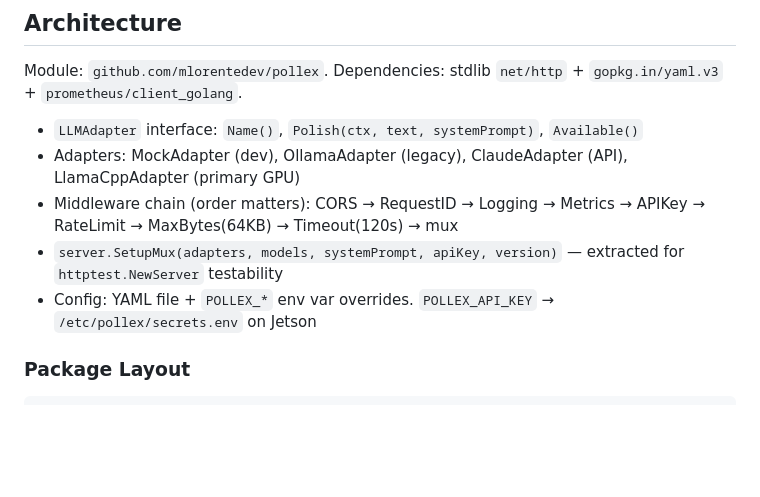
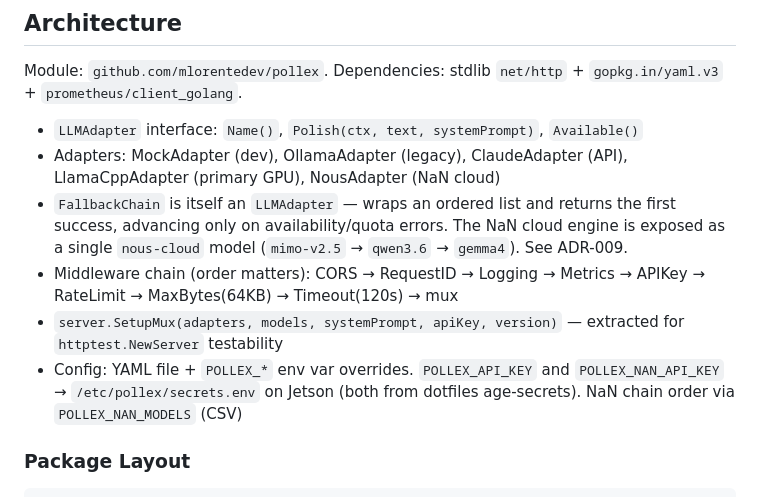
Before and after one commit to mlorentedev/pollex, a Markdown page: CLAUDE.md, the part around the change. Rendered like a GitHub page; blank space fills up the shorter version.

```diff
--- a/CLAUDE.md
+++ b/CLAUDE.md
@@ -40,10 +40,11 @@ Run a single test: `go test -v -race -run TestHandlePolish ./internal/handler/..
 Module: `github.com/mlorentedev/pollex`. Dependencies: stdlib `net/http` + `gopkg.in/yaml.v3` + `prometheus/client_golang`.
 
 - `LLMAdapter` interface: `Name()`, `Polish(ctx, text, systemPrompt)`, `Available()`
-- Adapters: MockAdapter (dev), OllamaAdapter (legacy), ClaudeAdapter (API), LlamaCppAdapter (primary GPU)
+- Adapters: MockAdapter (dev), OllamaAdapter (legacy), ClaudeAdapter (API), LlamaCppAdapter (primary GPU), NousAdapter (NaN cloud)
+- `FallbackChain` is itself an `LLMAdapter` — wraps an ordered list and returns the first success, advancing only on availability/quota errors. The NaN cloud engine is exposed as a single `nous-cloud` model (`mimo-v2.5` → `qwen3.6` → `gemma4`). See ADR-009.
 - Middleware chain (order matters): CORS → RequestID → Logging → Metrics → APIKey → RateLimit → MaxBytes(64KB) → Timeout(120s) → mux
 - `server.SetupMux(adapters, models, systemPrompt, apiKey, version)` — extracted for `httptest.NewServer` testability
-- Config: YAML file + `POLLEX_*` env var overrides. `POLLEX_API_KEY` → `/etc/pollex/secrets.env` on Jetson
+- Config: YAML file + `POLLEX_*` env var overrides. `POLLEX_API_KEY` and `POLLEX_NAN_API_KEY` → `/etc/pollex/secrets.env` on Jetson (both from dotfiles age-secrets). NaN chain order via `POLLEX_NAN_MODELS` (CSV)
 
 ### Package Layout
 
```
Also changed, not shown: README.md (+5 -2 lines), docs/adr/009-cloud-inference-engine.md (added, +56 -0 lines).
